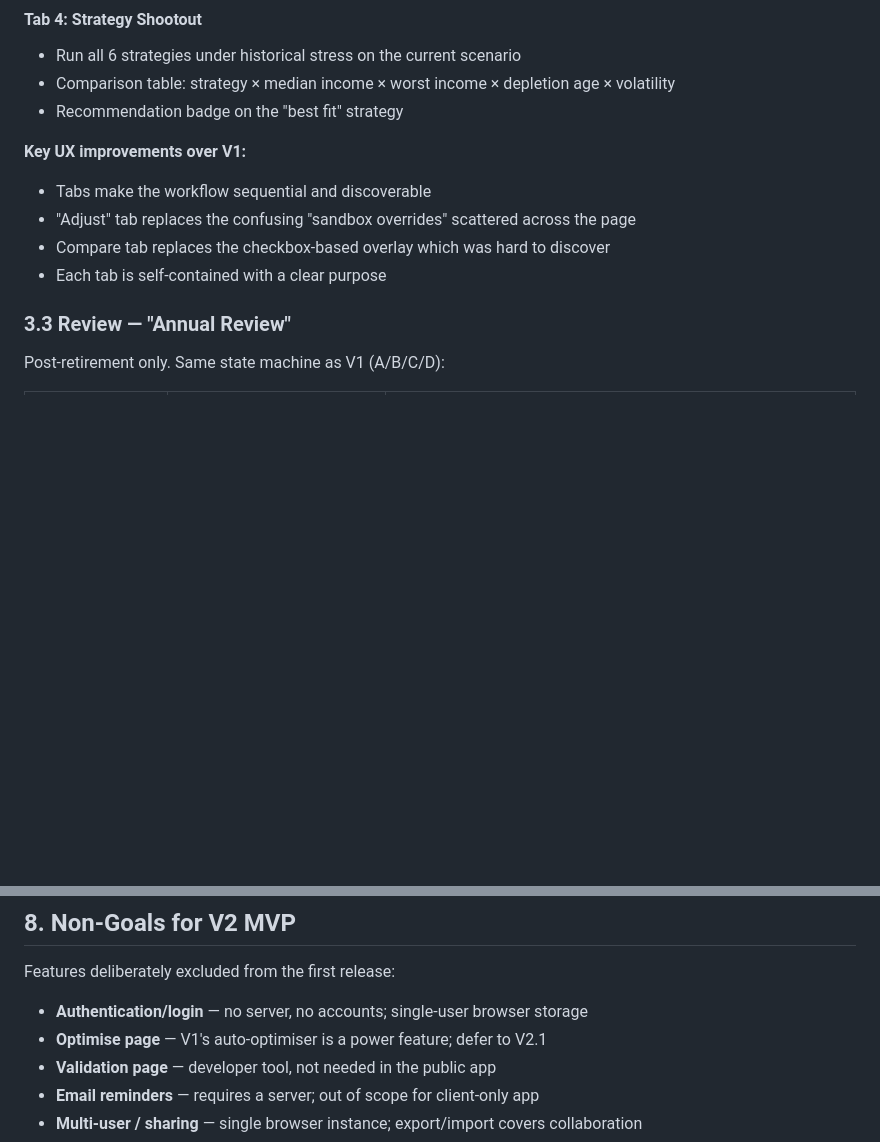
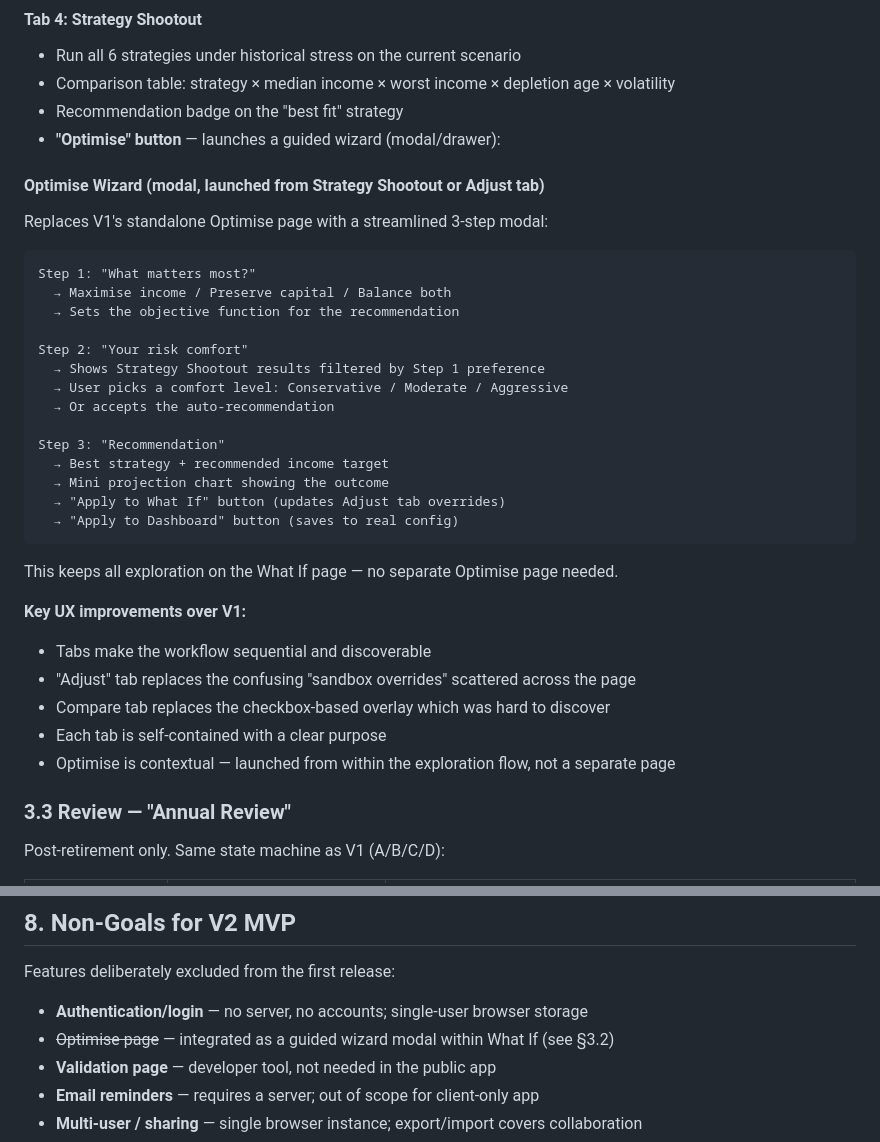
Before and after one commit to zartyblartfast/RetirementIncomePlanner, a Markdown page: docs/V2_APP_DESIGN.md, 2 parts joined by grey strips. GitHub-like rendering; blank space fills up the shorter version.

Commit message:
V2 Design: integrate Optimise as guided wizard modal within What If page

````diff
--- a/docs/V2_APP_DESIGN.md
+++ b/docs/V2_APP_DESIGN.md
@@ -101,12 +101,37 @@ Sandbox environment for scenario analysis. Four clear tabs:
 - Run all 6 strategies under historical stress on the current scenario
 - Comparison table: strategy × median income × worst income × depletion age × volatility
 - Recommendation badge on the "best fit" strategy
+- **"Optimise" button** — launches a guided wizard (modal/drawer):
+
+#### Optimise Wizard (modal, launched from Strategy Shootout or Adjust tab)
+
+Replaces V1's standalone Optimise page with a streamlined 3-step modal:
+
+```
+Step 1: "What matters most?"
+  → Maximise income / Preserve capital / Balance both
+  → Sets the objective function for the recommendation
+
+Step 2: "Your risk comfort"
+  → Shows Strategy Shootout results filtered by Step 1 preference
+  → User picks a comfort level: Conservative / Moderate / Aggressive
+  → Or accepts the auto-recommendation
+
+Step 3: "Recommendation"
+  → Best strategy + recommended income target
+  → Mini projection chart showing the outcome
+  → "Apply to What If" button (updates Adjust tab overrides)
+  → "Apply to Dashboard" button (saves to real config)
+```
+
+This keeps all exploration on the What If page — no separate Optimise page needed.
 
 **Key UX improvements over V1:**
 - Tabs make the workflow sequential and discoverable
 - "Adjust" tab replaces the confusing "sandbox overrides" scattered across the page
 - Compare tab replaces the checkbox-based overlay which was hard to discover
 - Each tab is self-contained with a clear purpose
+- Optimise is contextual — launched from within the exploration flow, not a separate page
 
 ### 3.3 Review — "Annual Review"
 
@@ -289,7 +314,7 @@ For the public JS app, the Market Data API URL could be:
 Features deliberately excluded from the first release:
 
 - **Authentication/login** — no server, no accounts; single-user browser storage
-- **Optimise page** — V1's auto-optimiser is a power feature; defer to V2.1
+- ~~Optimise page~~ — integrated as a guided wizard modal within What If (see §3.2)
 - **Validation page** — developer tool, not needed in the public app
 - **Email reminders** — requires a server; out of scope for client-only app
 - **Multi-user / sharing** — single browser instance; export/import covers collaboration
````
